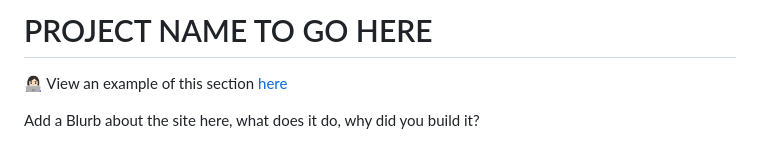
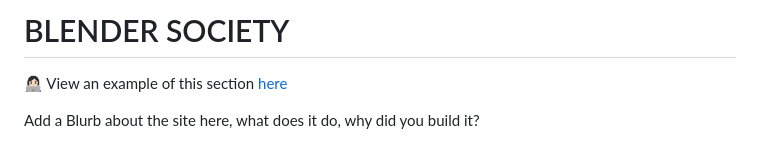
Before and after one commit to arch111arch/Blender-Society, a Markdown page: README.md, the part around the change. Rendered like a GitHub page.

```diff
--- a/README.md
+++ b/README.md
@@ -1,4 +1,4 @@
-# PROJECT NAME TO GO HERE
+# BLENDER SOCIETY
 
 👩🏻‍💻 View an example of this section [here](https://github.com/kera-cudmore/Bully-Book-Club#bully-book-club-website)
 
```
